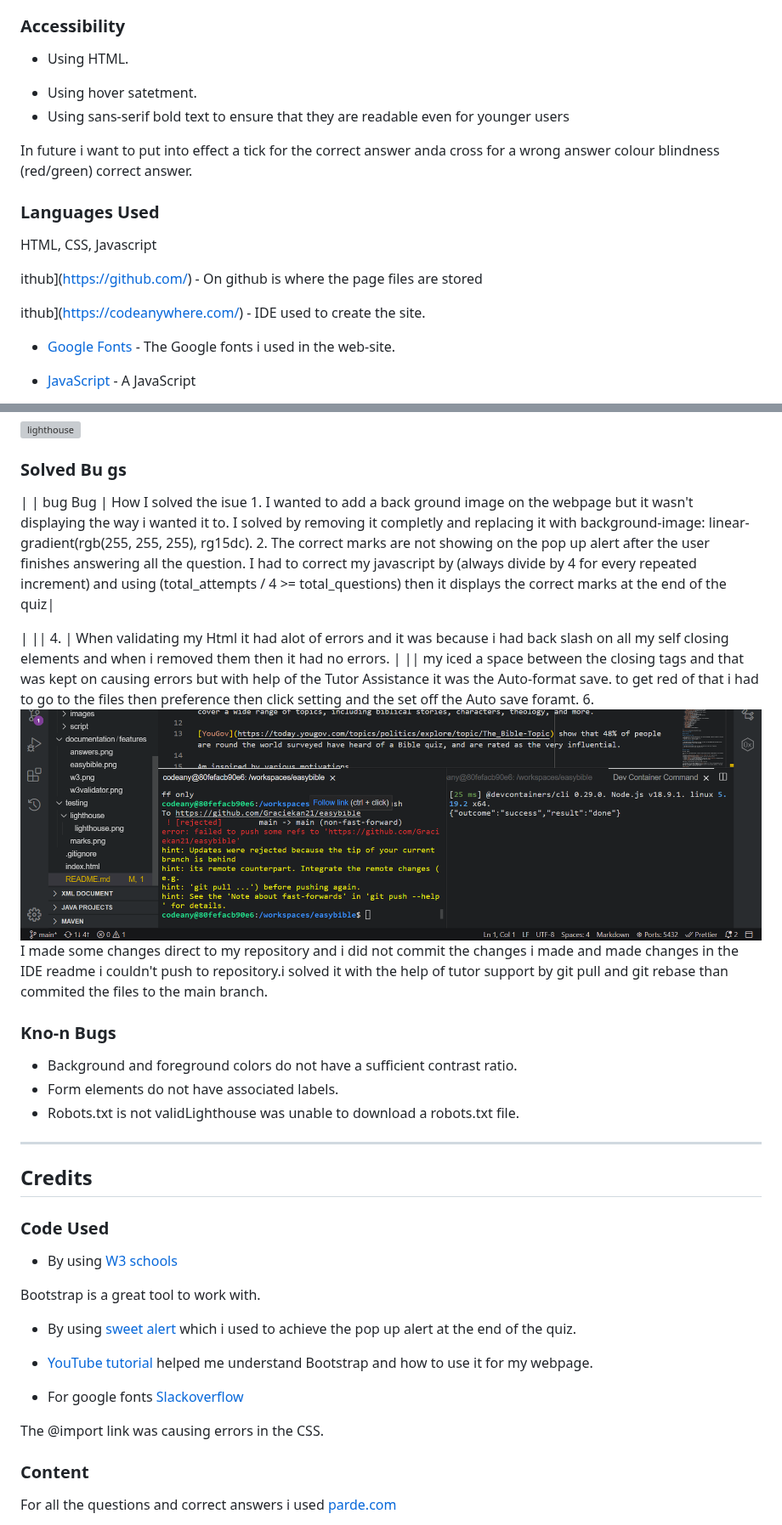
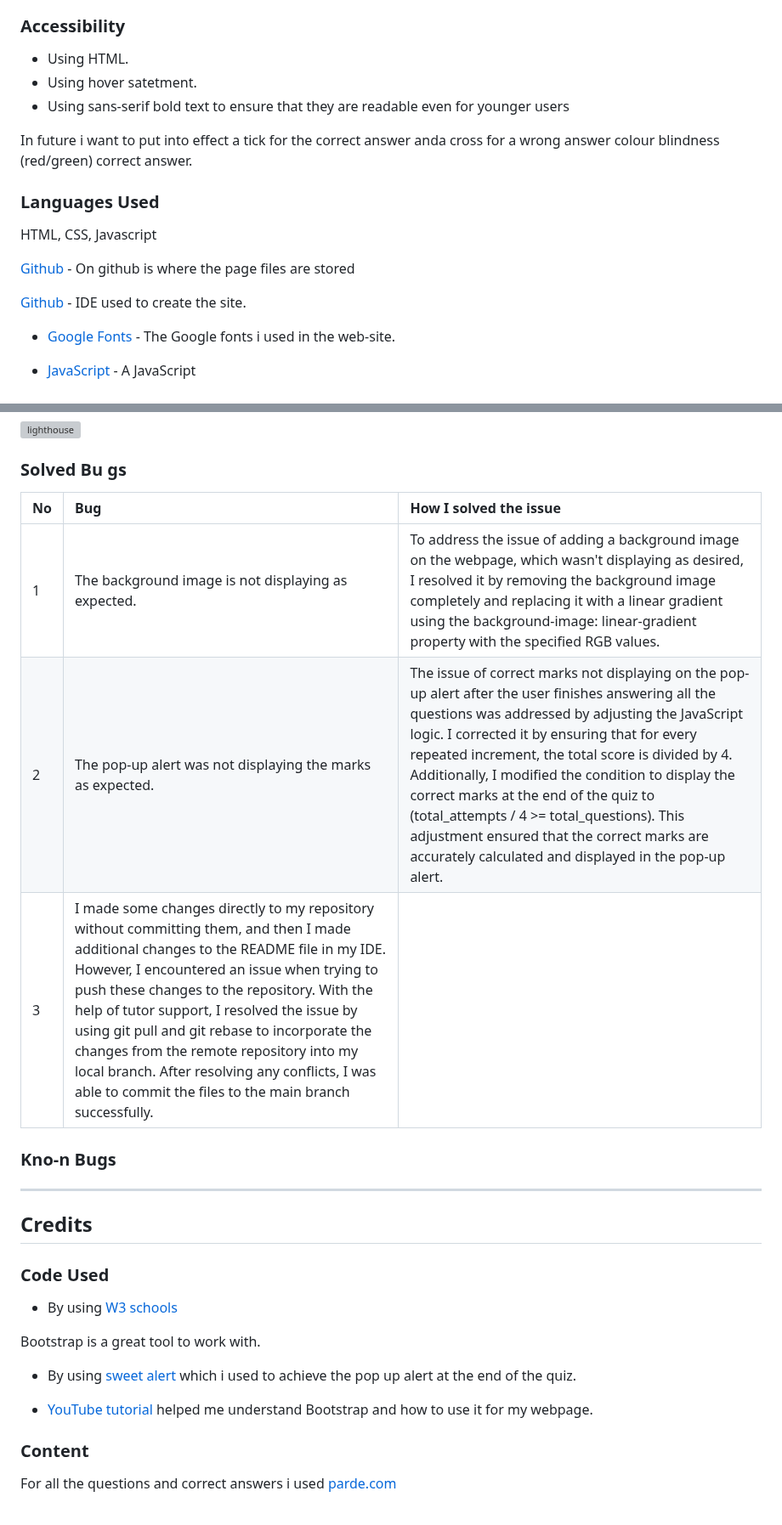
Before and after one commit to Graciekan21/easybible, a Markdown page: README.md, 2 parts joined by grey strips. Shown at 85% size. Rendered like a GitHub page; grey boxes are pictures that could not be loaded.

```diff
--- a/README.md
+++ b/README.md
@@ -134,8 +134,8 @@ In future I would like to:
 ### Accessibility
 
 * Using  HTML.
-- Using hover satetment.
-- Using sans-serif bold text to ensure that they are readable even for younger users
+* Using hover satetment.
+* Using sans-serif bold text to ensure that they are readable even for younger users
 
 In future i want to put into effect a tick for the correct answer anda cross for a wrong answer
 colour blindness (red/green) correct answer.
@@ -144,9 +144,9 @@ colour blindness (red/green) correct answer.
 
 HTML, CSS, Javascript
 
-ithub](https://github.com/) - On github is where the page files are stored
+[Github](https://github.com/) - On github is where the page files are stored
 
-ithub](https://codeanywhere.com/) - IDE used to create the site.
+[Github](https://gitcode.com/) - IDE used to create the site.
 
 - [Google Fonts](https://fonts.google.com/Roboto) - The Google fonts i used in the web-site.
 
@@ -206,20 +206,13 @@ all are validated through w3 validator
 ![lighthouse](/documentation/features/lighthouse.png)
 
 ### Solved Bu gs
-
-| | bug Bug | How I solved the isue 1. I wanted to add a back ground image on the webpage but it wasn't displaying the way i wanted it to. I solved by removing it completly and replacing it with background-image: linear-gradient(rgb(255, 255, 255),
-rg15dc). 2. The correct marks are not showing on the pop up alert after the user finishes answering all the question. I had to correct my javascript by (always divide by 4 for every repeated increment) and using (total_attempts / 4 >= total_questions) then it displays the correct marks at the end of the quiz|
-
-|
-|| 4. | When validating my Html it had alot of errors and it was because i had back slash on all my self closing elements and when i removed them then it had no errors. |
-|| my iced a space between the closing tags and that was kept on causing errors but with help of the Tutor Assistance it was the Auto-format save. to get red of that i had to go to the files then preference then click setting and the set off the Auto save foramt. 6. ![Bugs](/testing/Screenshot.png)I made some changes direct to my repository and i did not commit the changes i made and made changes in the IDE readme i couldn't push to repository.i solved it with the help of tutor support by
-git pull and git rebase than commited the files to the main branch.
+| No | Bug | How I solved the issue |
+| :--- | :--- | :--- |
+| 1 | The background image is not displaying as expected.| To address the issue of adding a background image on the webpage, which wasn't displaying as desired, I resolved it by removing the background image completely and replacing it with a linear gradient using the background-image: linear-gradient property with the specified RGB values.|
+| 2 | The pop-up alert was not displaying the marks as expected.| The issue of correct marks not displaying on the   pop-up alert after the user finishes answering all the questions was addressed by adjusting the JavaScript logic. I corrected it by ensuring that for every repeated increment, the total score is divided by 4. Additionally, I modified the condition to display the correct marks at the end of the quiz to (total_attempts / 4 >= total_questions). This adjustment ensured that the correct marks are accurately calculated and displayed in the pop-up alert.|
+| 3 | I made some changes directly to my repository without committing them, and then I made additional changes to the README file in my IDE. However, I encountered an issue when trying to push these changes to the repository. With the help of tutor support, I resolved the issue by using git pull and git rebase to incorporate the changes from the remote repository into my local branch. After resolving any conflicts, I was able to commit the files to the main branch successfully.|
 
 ### Kno-n Bugs
-
-- Background and foreground colors do not have a sufficient contrast ratio.
-- Form elements do not have associated labels.
-- Robots.txt is not validLighthouse was unable to download a robots.txt file.
 
 ---
 
@@ -234,12 +227,6 @@ Bootstrap is a great tool to work with.
 * By using [sweet alert](https://sweetalert.js.org/guides/) which i used to achieve the pop up alert at the end of the quiz.
 
 * [YouTube tutorial](https://www.youtube.com/watch?v=4sosXZsdy-s&t=615s&ab_channel=TraversyMedia) helped me understand Bootstrap and how to use it for my webpage.
-
-
-* For google fonts [Slackoverflow](https://stackoverflow.com/questions/44259509/css-import-font-doesnt-work)
-
-The @import link was causing errors in the CSS.
-
 
 ### Content
 
```
Also changed, not shown: other parts of README.md (+4 -4 lines).
